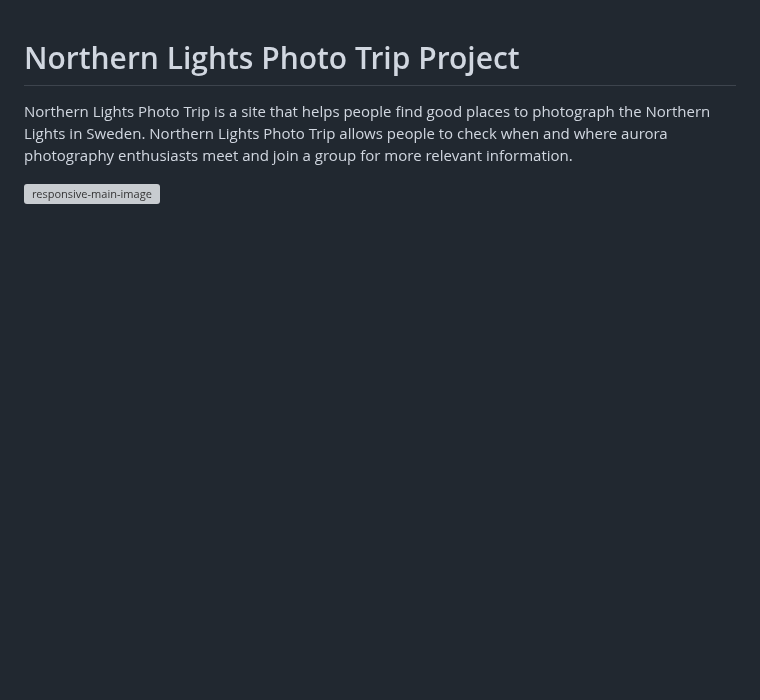
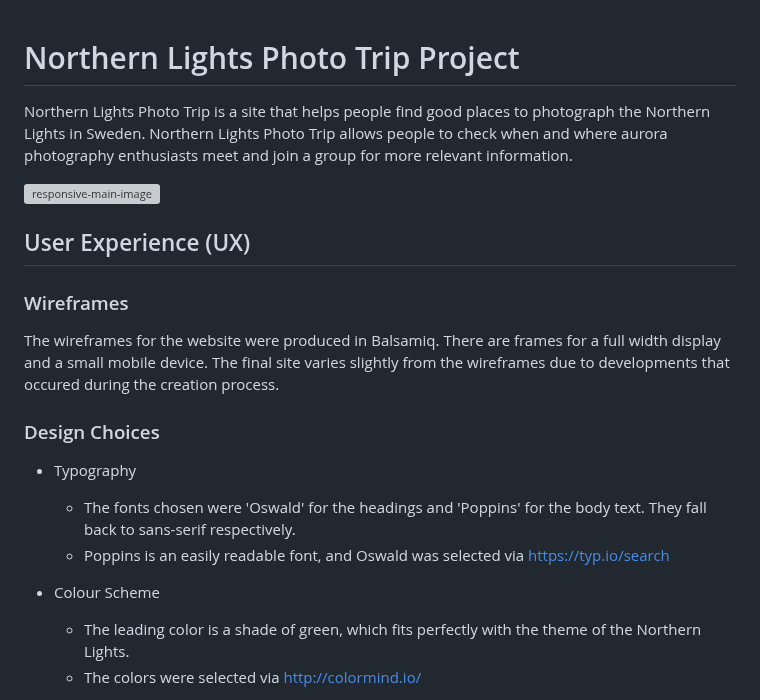
Before and after one commit to lukaszglowacz/northern-lights-photography, a Markdown page: README.md, the part around one of its changes. Rendered like a GitHub page; blank space fills up the shorter version; grey boxes are pictures that could not be loaded.

```diff
--- a/README.md
+++ b/README.md
@@ -2,3 +2,17 @@
 Northern Lights Photo Trip is a site that helps people find good places to photograph the Northern Lights in Sweden. Northern Lights Photo Trip allows people to check when and where aurora photography enthusiasts meet and join a group for more relevant information.
 
 ![responsive-main-image](https://user-images.githubusercontent.com/119242394/213183357-8dd7e511-ddbf-48e3-be33-f230b063ec67.jpg)
+
+## User Experience (UX)
+### Wireframes
+The wireframes for the website were produced in Balsamiq. There are frames for a full width display and a small mobile device. The final site varies slightly from the wireframes due to developments that occured during the creation process.
+
+### Design Choices
+- Typography
+  - The fonts chosen were 'Oswald' for the headings and 'Poppins' for the body text. They fall back to sans-serif respectively.
+  - Poppins is an easily readable font, and Oswald was selected via https://typ.io/search
+
+- Colour Scheme
+  - The leading color is a shade of green, which fits perfectly with the theme of the Northern Lights.
+  - The colors were selected via http://colormind.io/
+
```
Also changed, not shown: other parts of README.md (+37 -0 lines).
